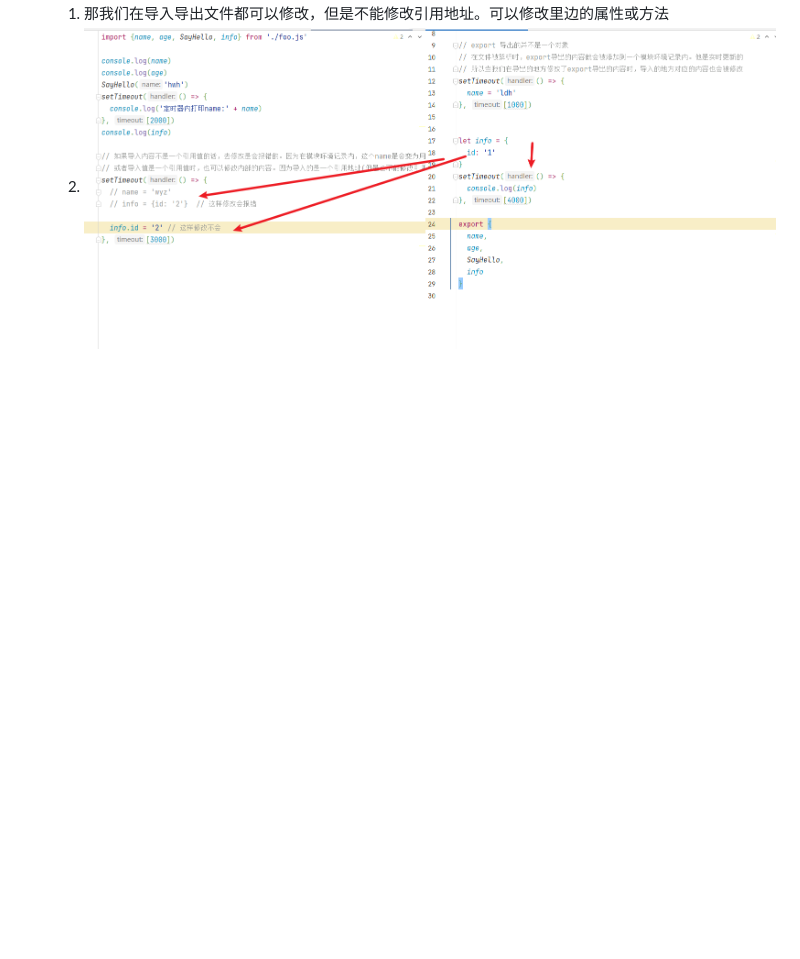
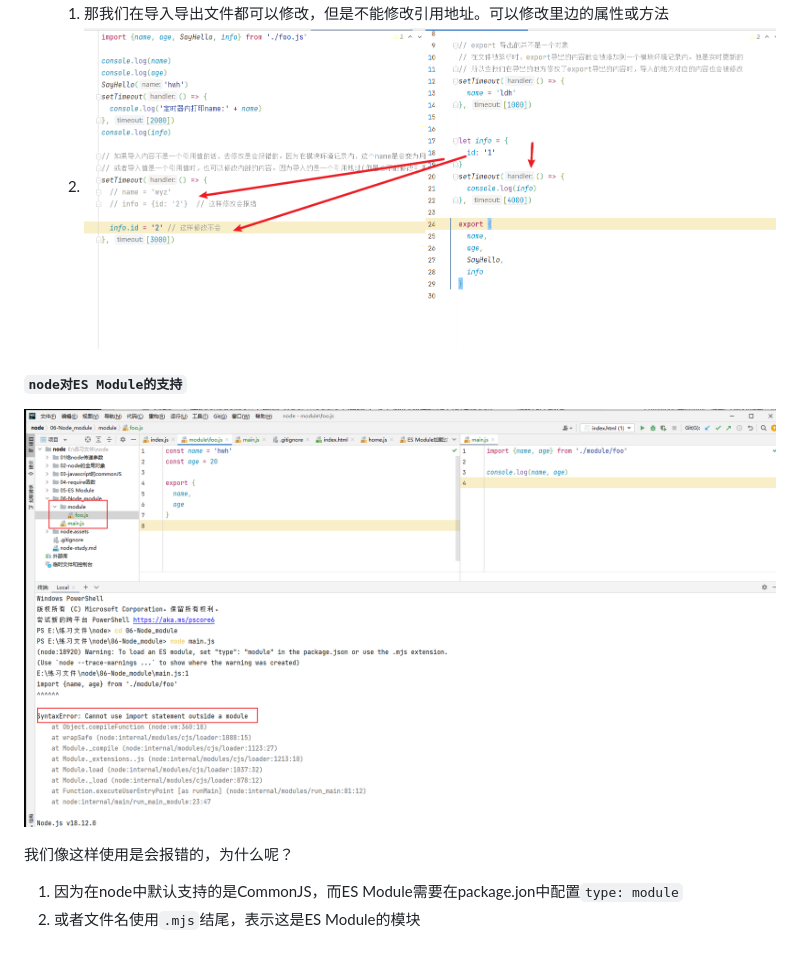
Before and after one commit to hwh49/node-study, a Markdown page: node-study.md, the part around the change. Rendered like a GitHub page; pictures changed too: node.assets/image-20221030093048848.png (added); blank space fills up the shorter version.

Commit message:
feat: 追加ES Module内容

```diff
--- a/node-study.md
+++ b/node-study.md
@@ -133,3 +133,12 @@ CommonJS是同步的，但是ES Module是异步的。而且export {} 导出的
 2. 如果导出的是一个引用值
    1. 那我们在导入导出文件都可以修改，但是不能修改引用地址。可以修改里边的属性或方法
    2. ![image-20221029211153324](./node.assets/image-20221029211153324.png)
+
+#### `node对ES Module的支持`
+
+![image-20221030093048848](./node.assets/image-20221030093048848.png)
+
+我们像这样使用是会报错的，为什么呢？
+
+1. 因为在node中默认支持的是CommonJS，而ES Module需要在package.jon中配置`type: module`
+2. 或者文件名使用`.mjs`结尾，表示这是ES Module的模块
```
Also changed, not shown: 2 other files.
